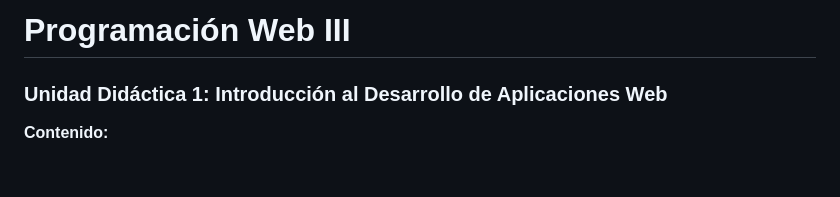
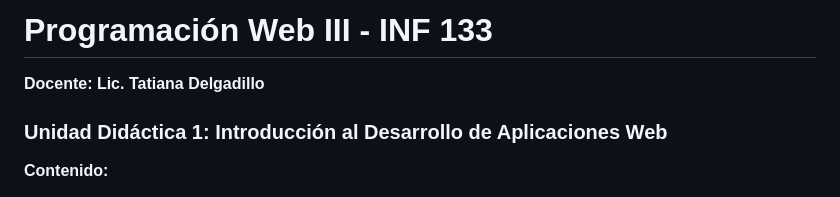
Before and after one commit to taicoding/contenidos-web-iii, a Markdown page: README.md, the part around one of its changes. Rendered like a GitHub page; blank space fills up the shorter version.

Commit message:
update md

```diff
--- a/README.md
+++ b/README.md
@@ -1,4 +1,5 @@
-# Programación Web III
+# Programación Web III - INF 133
+**Docente: Lic. Tatiana Delgadillo**
 
 ### Unidad Didáctica 1: Introducción al Desarrollo de Aplicaciones Web
 
```
Also changed, not shown: other parts of README.md (+1 -1 lines).
